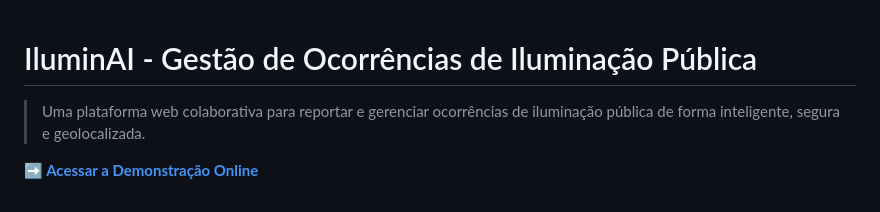
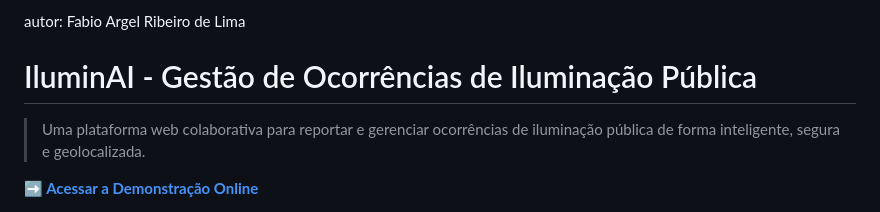
Before and after one commit to Fabiolegra/iluminai, a Markdown page: README.md, the part around the change. Drawn GitHub-style.

Commit message:
doc: adicionado meu nome no documento

```diff
--- a/README.md
+++ b/README.md
@@ -1,3 +1,4 @@
+autor: Fabio Argel Ribeiro de Lima
 # IluminAI - Gestão de Ocorrências de Iluminação Pública
 
 > Uma plataforma web colaborativa para reportar e gerenciar ocorrências de iluminação pública de forma inteligente, segura e geolocalizada.
```
